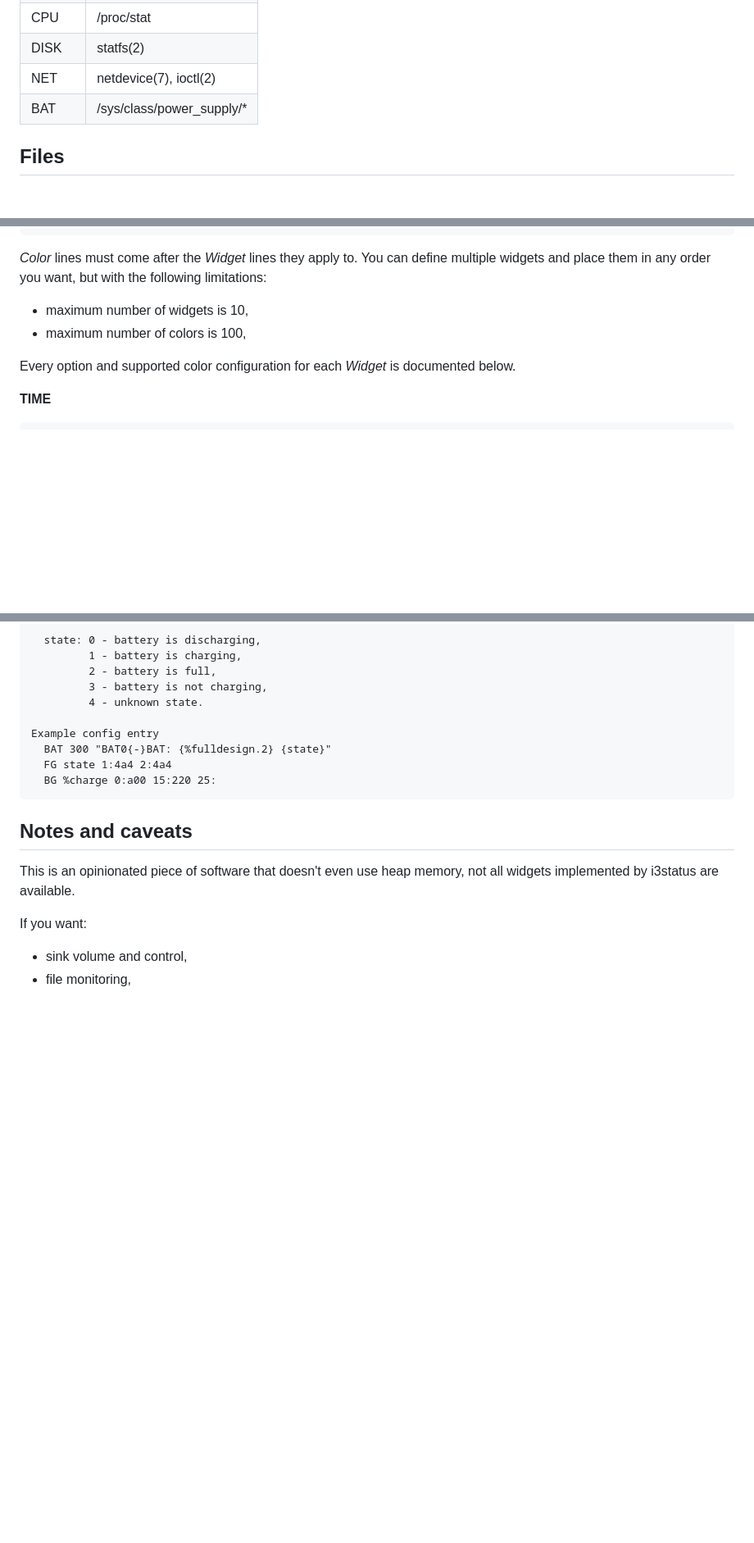
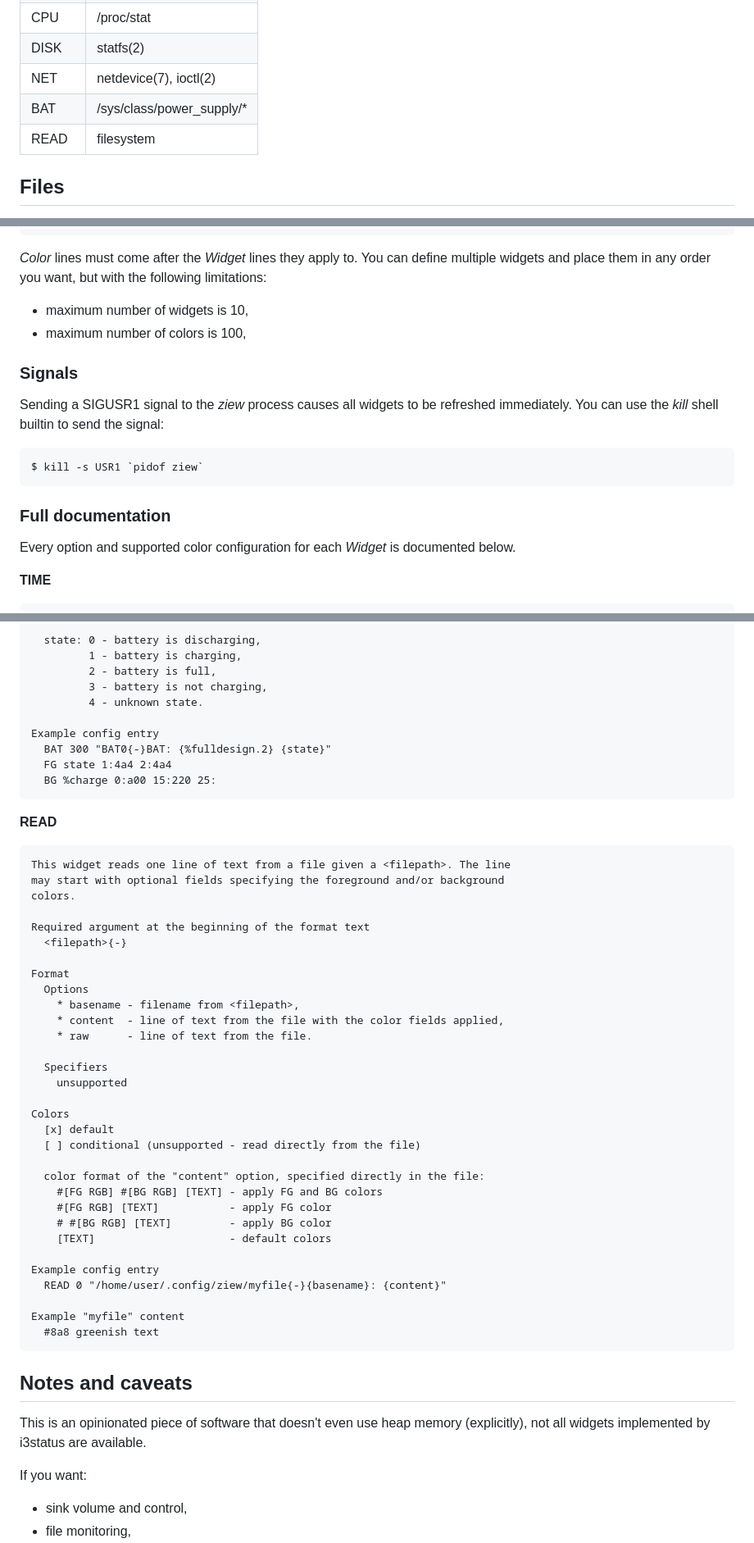
Before and after one commit to gryzus24/ziew, a Markdown page: README.md, 3 parts joined by grey strips. Shown at 82% size. Drawn GitHub-style; blank space fills up the shorter version.

````diff
--- a/README.md
+++ b/README.md
@@ -18,6 +18,7 @@ Widget | Data source
 | DISK | statfs(2)
 | NET  | netdevice(7), ioctl(2)
 | BAT  | /sys/class/power_supply/*
+| READ | filesystem
 
 ## Files
 The configuration file of *ziew* resides at `$XDG_CONFIG_HOME/ziew/config` (usually `~/.config/ziew/config`). See the example configuration file (config) and copy it to this location.
@@ -78,6 +79,14 @@ The configuration file consists of *Widget* lines and *Color* lines. Lines consi
 * maximum number of widgets is 10,
 * maximum number of colors is 100,
 
+### Signals
+Sending a SIGUSR1 signal to the *ziew* process causes all widgets to be refreshed immediately. You can use the *kill* shell builtin to send the signal:
+
+```console
+$ kill -s USR1 `pidof ziew`
+```
+
+### Full documentation
 Every option and supported color configuration for each *Widget* is documented below.
 
 **TIME**
@@ -240,8 +249,42 @@ Every option and supported color configuration for each *Widget* is documented b
       FG state 1:4a4 2:4a4
       BG %charge 0:a00 15:220 25:
 
+**READ**
+
+    This widget reads one line of text from a file given a <filepath>. The line
+    may start with optional fields specifying the foreground and/or background
+    colors.
+
+    Required argument at the beginning of the format text
+      <filepath>{-}
+
+    Format
+      Options
+        * basename - filename from <filepath>,
+        * content  - line of text from the file with the color fields applied,
+        * raw      - line of text from the file.
+
+      Specifiers
+        unsupported
+
+    Colors
+      [x] default
+      [ ] conditional (unsupported - read directly from the file)
+
+      color format of the "content" option, specified directly in the file:
+        #[FG RGB] #[BG RGB] [TEXT] - apply FG and BG colors
+        #[FG RGB] [TEXT]           - apply FG color
+        # #[BG RGB] [TEXT]         - apply BG color
+        [TEXT]                     - default colors
+
+    Example config entry
+      READ 0 "/home/user/.config/ziew/myfile{-}{basename}: {content}"
+
+    Example "myfile" content
+      #8a8 greenish text
+
 ## Notes and caveats
-This is an opinionated piece of software that doesn't even use heap memory, not all widgets implemented by i3status are available.
+This is an opinionated piece of software that doesn't even use heap memory (explicitly), not all widgets implemented by i3status are available.
 
 If you want:
 - sink volume and control,
````
